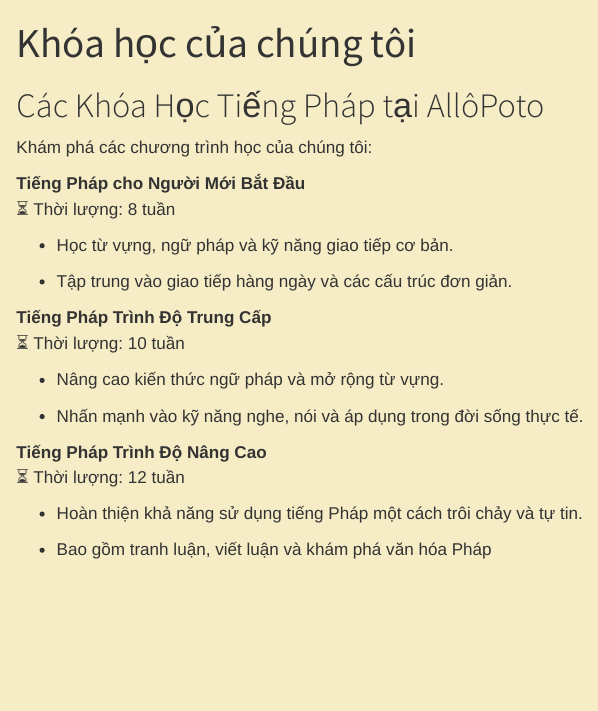
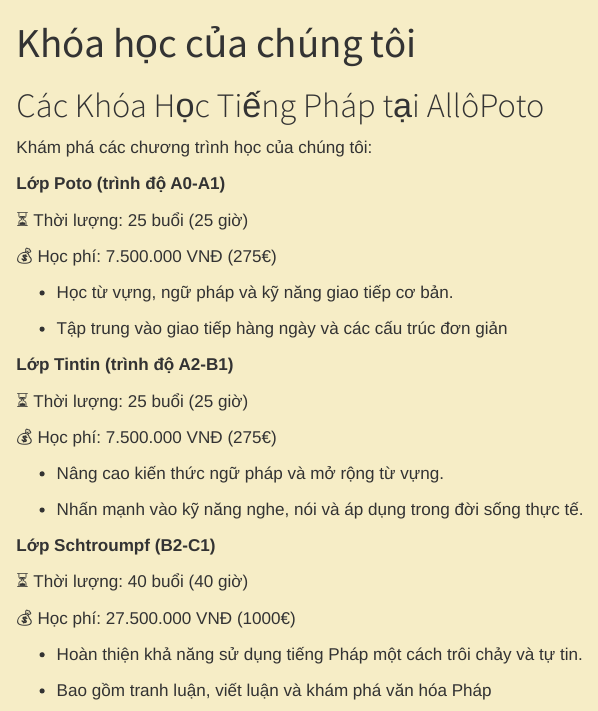
Before and after one commit to allopoto/allopoto.github.io, a Quarto document (courses.qmd): the page in a window 1100 px wide, from its top. Rendered offline with R 4.5, knitr and Pandoc in place of Quarto, with nearby package versions.

Commit message:
update course fee

```diff
--- a/courses.qmd
+++ b/courses.qmd
@@ -7,25 +7,34 @@
 
 Khám phá các chương trình học của chúng tôi:
 
-**Tiếng Pháp cho Người Mới Bắt Đầu**\
-⏳ Thời lượng: 8 tuần
+**Lớp Poto (trình độ A0-A1)**
 
-- Học từ vựng, ngữ pháp và kỹ năng giao tiếp cơ bản.
+⏳ Thời lượng: 25 buổi (25 giờ)
 
-- Tập trung vào giao tiếp hàng ngày và các cấu trúc đơn giản.
+💰 Học phí: 7.500.000 VNĐ (275€)
 
-**Tiếng Pháp Trình Độ Trung Cấp**\
-⏳ Thời lượng: 10 tuần
+-   Học từ vựng, ngữ pháp và kỹ năng giao tiếp cơ bản.
 
-- Nâng cao kiến thức ngữ pháp và mở rộng từ vựng.
+-   Tập trung vào giao tiếp hàng ngày và các cấu trúc đơn giản
 
-- Nhấn mạnh vào kỹ năng nghe, nói và áp dụng trong đời sống thực tế.
+**Lớp Tintin (trình độ A2-B1)**
 
-**Tiếng Pháp Trình Độ Nâng Cao**\
-⏳ Thời lượng: 12 tuần
+⏳ Thời lượng: 25 buổi (25 giờ)
 
-- Hoàn thiện khả năng sử dụng tiếng Pháp một cách trôi chảy và tự tin.
+💰 Học phí: 7.500.000 VNĐ (275€)
 
-- Bao gồm tranh luận, viết luận và khám phá văn hóa Pháp
+-   Nâng cao kiến thức ngữ pháp và mở rộng từ vựng.
+
+-   Nhấn mạnh vào kỹ năng nghe, nói và áp dụng trong đời sống thực tế.
+
+**Lớp Schtroumpf (B2-C1)**
+
+⏳ Thời lượng: 40 buổi (40 giờ)
+
+💰 Học phí: 27.500.000 VNĐ (1000€)
+
+-   Hoàn thiện khả năng sử dụng tiếng Pháp một cách trôi chảy và tự tin.
+
+-   Bao gồm tranh luận, viết luận và khám phá văn hóa Pháp
 
 📝 **Bạn quan tâm?** Hãy liên hệ với chúng tôi qua **WhatsApp, Instagram, Facebook hoặc Email**. Cùng trò chuyện nhé!
```
Also changed, not shown: index.qmd (+1 -2 lines), posts/post-with-code/index.qmd (+4 -8 lines), posts/welcome/index.qmd (+4 -8 lines), docs/listings.json, docs/search.json, 6 other files.
